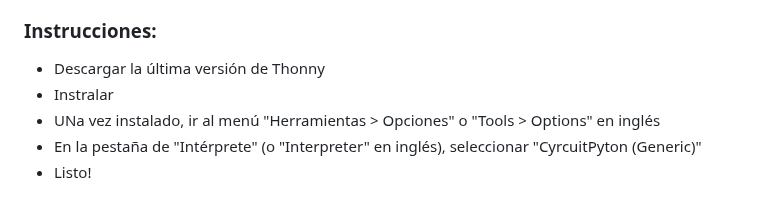
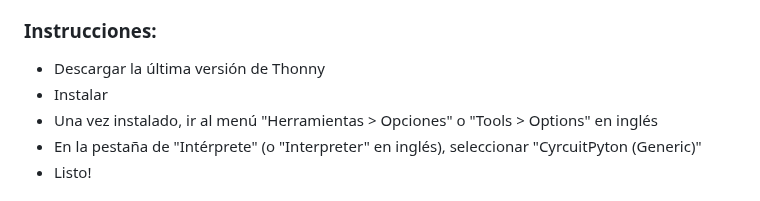
Before and after one commit to Universidad-Cenfotec/Sumobot, a Markdown page: README.md, the part around the change. Drawn GitHub-style.

```diff
--- a/README.md
+++ b/README.md
@@ -36,8 +36,8 @@ Para programar el sumobot se utiliza Thonny, el cua pueden descargar en este [li
 
 ### Instrucciones:
 - Descargar la última versión de Thonny
-- Instralar
-- UNa vez instalado, ir al menú "Herramientas > Opciones" o "Tools > Options" en inglés
+- Instalar
+- Una vez instalado, ir al menú "Herramientas > Opciones" o "Tools > Options" en inglés
 - En la pestaña de "Intérprete" (o "Interpreter" en inglés), seleccionar "CyrcuitPyton (Generic)"
 - Listo!
 
```
